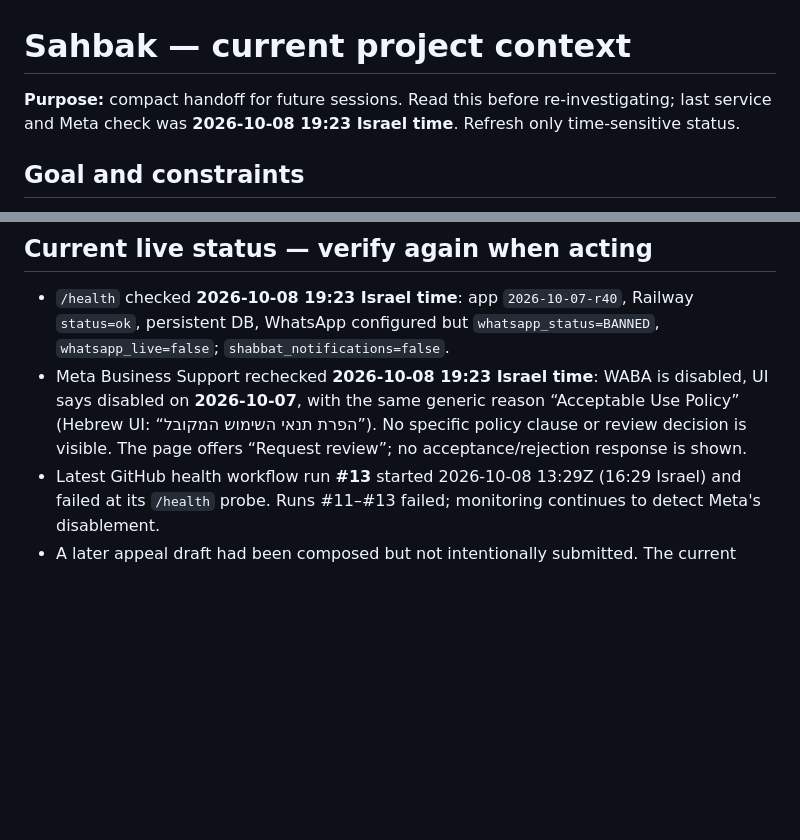
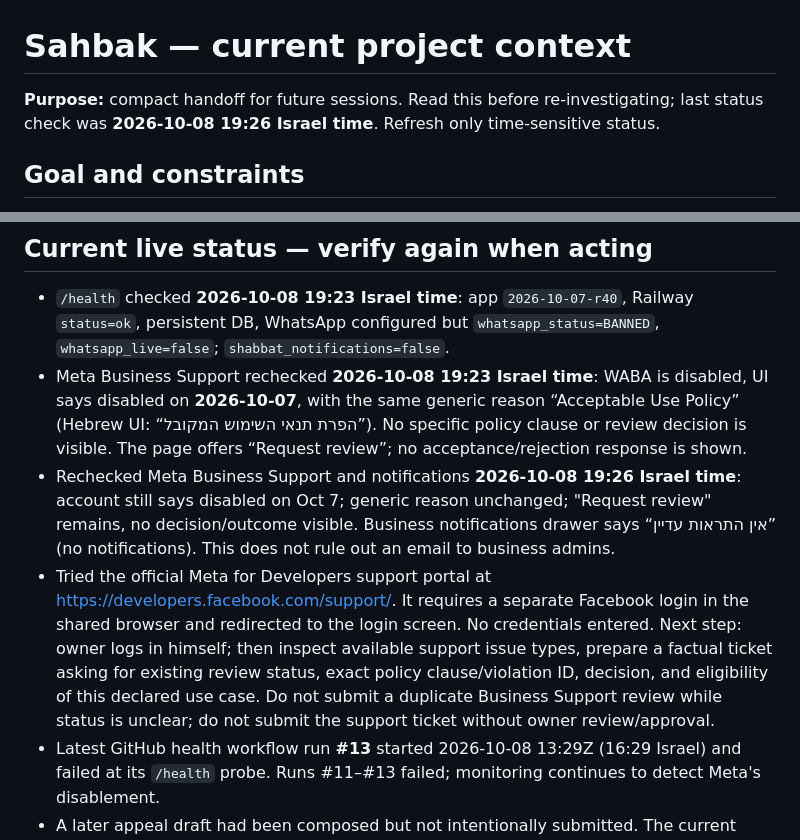
Before and after one commit to evi12349-a11y/sahbak, a Markdown page: .github/sahbak-context.md, 2 parts joined by grey strips. Rendered like a GitHub page; blank space fills up the shorter version.

Commit message:
Record support portal status and next steps
Co-authored-by: Copilot <223556219+Copilot@users.noreply.github.com>

```diff
--- a/.github/sahbak-context.md
+++ b/.github/sahbak-context.md
@@ -1,6 +1,6 @@
 # Sahbak — current project context
 
-**Purpose:** compact handoff for future sessions. Read this before re-investigating; last service and Meta check was **2026-10-08 19:23 Israel time**. Refresh only time-sensitive status.
+**Purpose:** compact handoff for future sessions. Read this before re-investigating; last status check was **2026-10-08 19:26 Israel time**. Refresh only time-sensitive status.
 
 ## Goal and constraints
 - Sahbak is a Hebrew personal assistant for a closed group of about 15 users, with a goal near 30. Features: expenses, tasks, Google Calendar, reminders.
@@ -27,6 +27,8 @@
 ## Current live status — verify again when acting
 - `/health` checked **2026-10-08 19:23 Israel time**: app `2026-10-07-r40`, Railway `status=ok`, persistent DB, WhatsApp configured but `whatsapp_status=BANNED`, `whatsapp_live=false`; `shabbat_notifications=false`.
 - Meta Business Support rechecked **2026-10-08 19:23 Israel time**: WABA is disabled, UI says disabled on **2026-10-07**, with the same generic reason “Acceptable Use Policy” (Hebrew UI: “הפרת תנאי השימוש המקובל”). No specific policy clause or review decision is visible. The page offers “Request review”; no acceptance/rejection response is shown.
+- Rechecked Meta Business Support and notifications **2026-10-08 19:26 Israel time**: account still says disabled on Oct 7; generic reason unchanged; "Request review" remains, no decision/outcome visible. Business notifications drawer says “אין התראות עדיין” (no notifications). This does not rule out an email to business admins.
+- Tried the official Meta for Developers support portal at https://developers.facebook.com/support/. It requires a separate Facebook login in the shared browser and redirected to the login screen. No credentials entered. Next step: owner logs in himself; then inspect available support issue types, prepare a factual ticket asking for existing review status, exact policy clause/violation ID, decision, and eligibility of this declared use case. Do not submit a duplicate Business Support review while status is unclear; do not submit the support ticket without owner review/approval.
 - Latest GitHub health workflow run **#13** started 2026-10-08 13:29Z (16:29 Israel) and failed at its `/health` probe. Runs #11–#13 failed; monitoring continues to detect Meta's disablement.
 - A later appeal draft had been composed but not intentionally submitted. The current page does not show a clear pending/completed review outcome; **do not submit another appeal until the owner decides after seeing this status**.
 - Do not assume that account reinstatement means the use case is approved permanently. Before restarting messages after reinstatement, establish policy fit with Meta and check current status.
```
